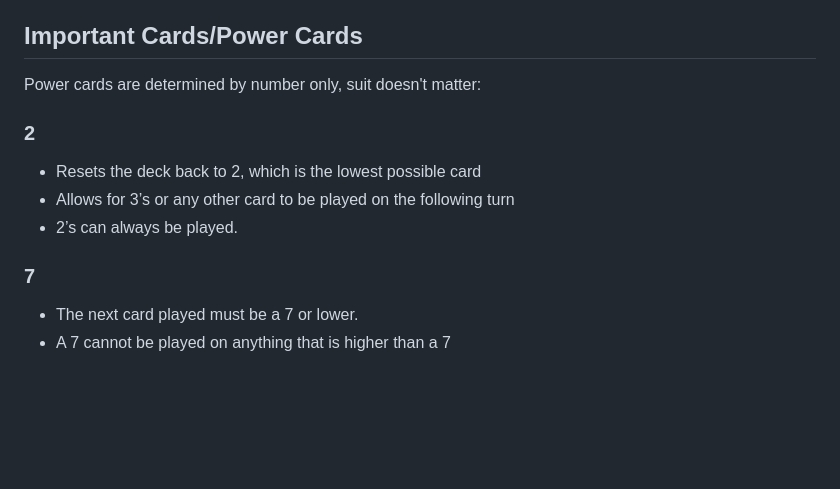
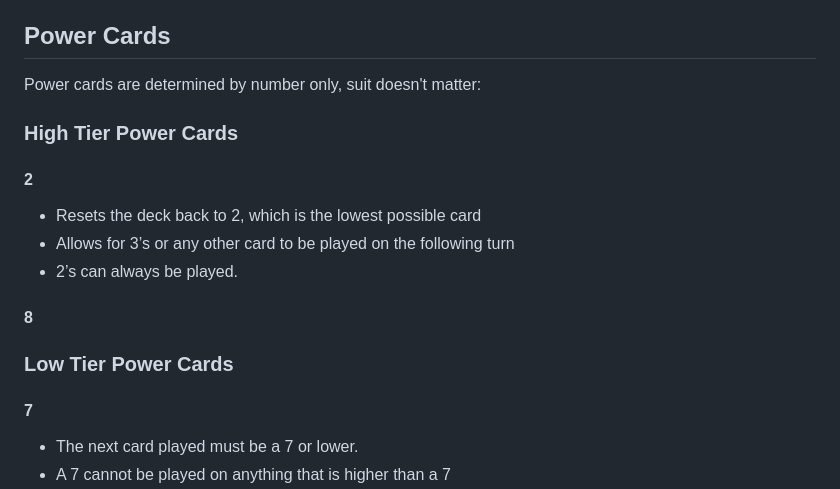
Before and after one commit to garrett391/SHED-Card-Game, a Markdown page: docs/design/game-rules.md, the part around one of its changes. GitHub-like rendering; blank space fills up the shorter version.

```diff
--- a/docs/design/game-rules.md
+++ b/docs/design/game-rules.md
@@ -10,15 +10,21 @@ As Spake by Jake, the elder
  * After dealing, each player should have 9 cards total: 3 face down, 3 face up, and 3 in hand
  * Before the game begins, players may swap any of their mid game cards (the face-up cards) with cards from their hand to build their deck. This is optional and helps with strategy.
 
-## Important Cards/Power Cards
+## Power Cards
 Power cards are determined by number only, suit doesn't matter:
 
-### 2
+### High Tier Power Cards
+
+#### 2
  * Resets the deck back to 2, which is the lowest possible card
  * Allows for 3’s or any other card to be played on the following turn
  * 2’s can always be played.
 
-### 7
+#### 8
+
+### Low Tier Power Cards
+
+#### 7
  * The next card played must be a 7 or lower.
  * A 7 cannot be played on anything that is higher than a 7
  *  Is a weaker power card due to lack of versatility, but can be strategic when played correctly.
```
Also changed, not shown: other parts of docs/design/game-rules.md (+1 -1 lines).
